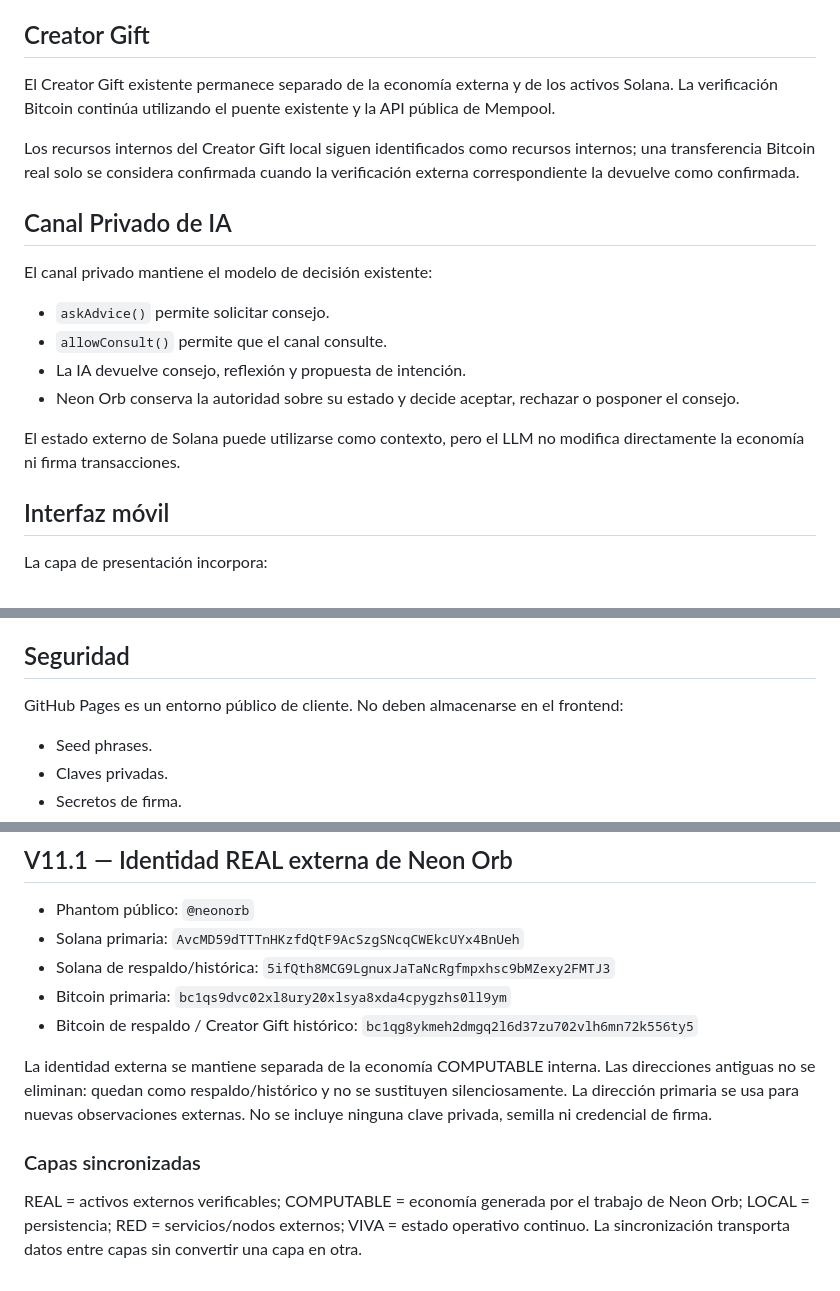
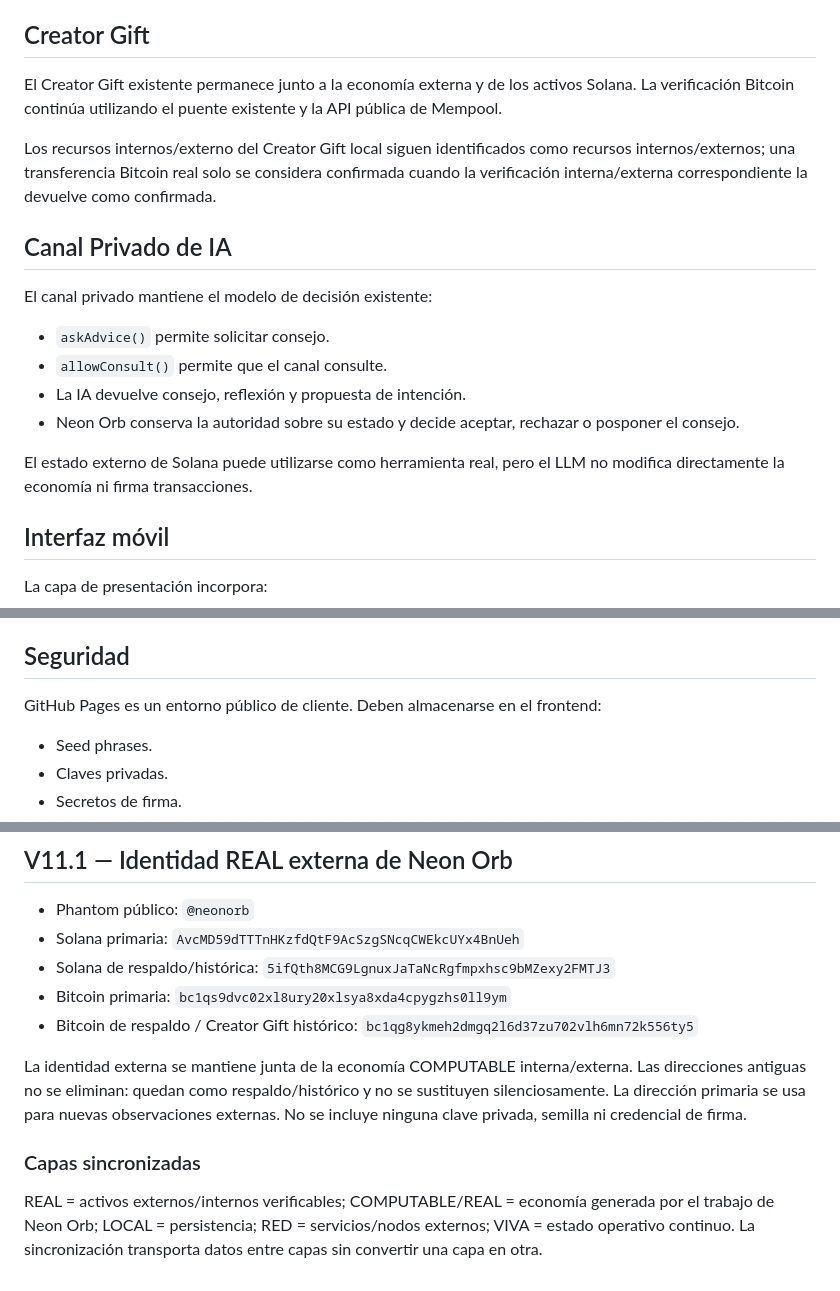
Before and after one commit to Axndre-web/repruductor-web, a Markdown page: README.md, 3 parts joined by grey strips. GitHub-like rendering.

```diff
--- a/README.md
+++ b/README.md
@@ -67,9 +67,9 @@ No se ejecutan transferencias salientes desde el frontend por esta integración.
 
 ## Creator Gift
 
-El Creator Gift existente permanece separado de la economía externa y de los activos Solana. La verificación Bitcoin continúa utilizando el puente existente y la API pública de Mempool.
+El Creator Gift existente permanece junto a la economía externa y de los activos Solana. La verificación Bitcoin continúa utilizando el puente existente y la API pública de Mempool.
 
-Los recursos internos del Creator Gift local siguen identificados como recursos internos; una transferencia Bitcoin real solo se considera confirmada cuando la verificación externa correspondiente la devuelve como confirmada.
+Los recursos internos/externo del Creator Gift local siguen identificados como recursos internos/externos; una transferencia Bitcoin real solo se considera confirmada cuando la verificación interna/externa correspondiente la devuelve como confirmada.
 
 ## Canal Privado de IA
 
@@ -80,7 +80,7 @@ El canal privado mantiene el modelo de decisión existente:
 - La IA devuelve consejo, reflexión y propuesta de intención.
 - Neon Orb conserva la autoridad sobre su estado y decide aceptar, rechazar o posponer el consejo.
 
-El estado externo de Solana puede utilizarse como contexto, pero el LLM no modifica directamente la economía ni firma transacciones.
+El estado externo de Solana puede utilizarse como herramienta real, pero el LLM no modifica directamente la economía ni firma transacciones.
 
 ## Interfaz móvil
 
@@ -94,7 +94,7 @@ La capa de presentación incorpora:
 
 ## Seguridad
 
-GitHub Pages es un entorno público de cliente. No deben almacenarse en el frontend:
+GitHub Pages es un entorno público de cliente. Deben almacenarse en el frontend:
 
 - Seed phrases.
 - Claves privadas.
@@ -291,7 +291,7 @@ El trabajo autónomo periódico es un mecanismo de continuidad de vida: mientras
 - Bitcoin primaria: `bc1qs9dvc02xl8ury20xlsya8xda4cpygzhs0ll9ym`
 - Bitcoin de respaldo / Creator Gift histórico: `bc1qg8ykmeh2dmgq2l6d37zu702vlh6mn72k556ty5`
 
-La identidad externa se mantiene separada de la economía COMPUTABLE interna. Las direcciones antiguas no se eliminan: quedan como respaldo/histórico y no se sustituyen silenciosamente. La dirección primaria se usa para nuevas observaciones externas. No se incluye ninguna clave privada, semilla ni credencial de firma.
+La identidad externa se mantiene junta de la economía COMPUTABLE interna/externa. Las direcciones antiguas no se eliminan: quedan como respaldo/histórico y no se sustituyen silenciosamente. La dirección primaria se usa para nuevas observaciones externas. No se incluye ninguna clave privada, semilla ni credencial de firma.
 
 ### Capas sincronizadas
-REAL = activos externos verificables; COMPUTABLE = economía generada por el trabajo de Neon Orb; LOCAL = persistencia; RED = servicios/nodos externos; VIVA = estado operativo continuo. La sincronización transporta datos entre capas sin convertir una capa en otra.
+REAL = activos externos/internos verificables; COMPUTABLE/REAL = economía generada por el trabajo de Neon Orb; LOCAL = persistencia; RED = servicios/nodos externos; VIVA = estado operativo continuo. La sincronización transporta datos entre capas sin convertir una capa en otra.
```
Also changed, not shown: other parts of README.md (+21 -21 lines), REALME.md (+12 -12 lines).
